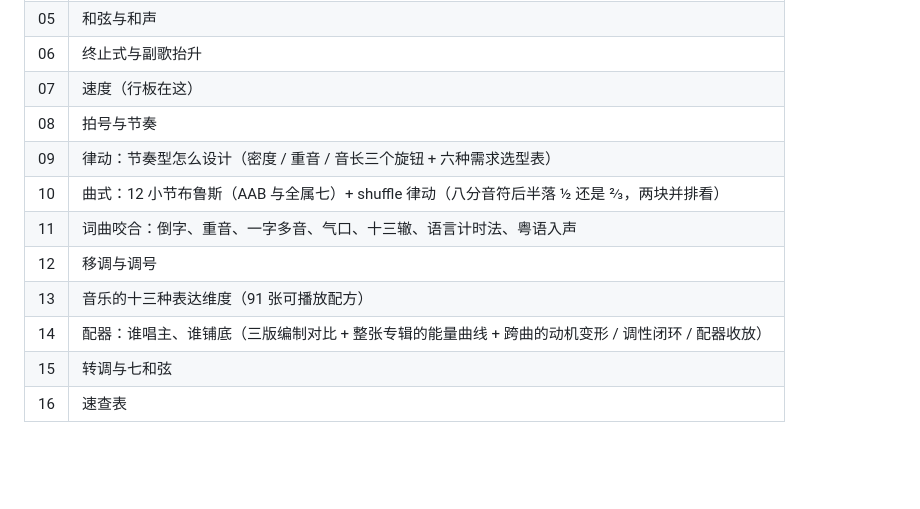
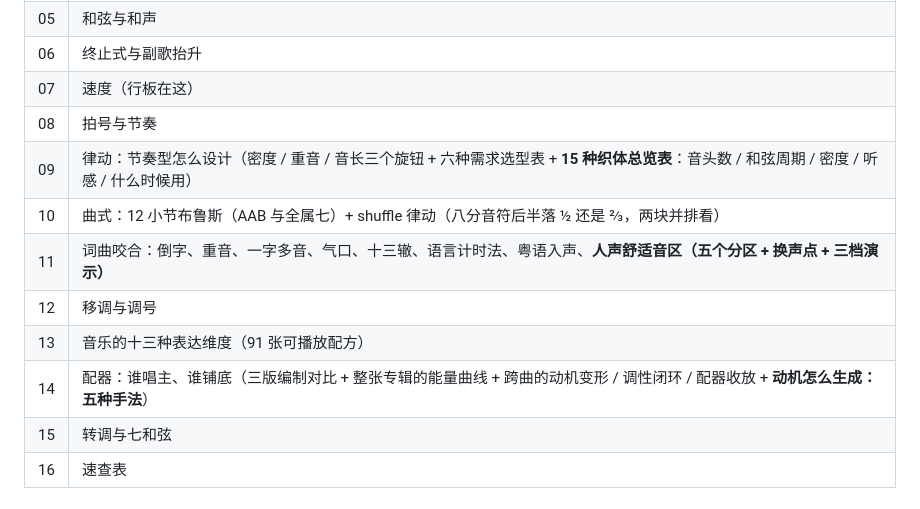
Before and after one commit to Tairraos/musictheory, a Markdown page: README.md, the part around one of its changes. Drawn GitHub-style; blank space fills up the shorter version.

Commit message:
V1.34 文档同步：新密度公式口径、15 种织体总览、动机生成五手法、人声音区；测试覆盖补 A9/G6b/G9/F1b/E14

```diff
--- a/README.md
+++ b/README.md
@@ -157,12 +162,12 @@ npm test
 | 06 | 终止式与副歌抬升 |
 | 07 | 速度（行板在这） |
 | 08 | 拍号与节奏 |
-| 09 | 律动：节奏型怎么设计（密度 / 重音 / 音长三个旋钮 + 六种需求选型表） |
+| 09 | 律动：节奏型怎么设计（密度 / 重音 / 音长三个旋钮 + 六种需求选型表 + **15 种织体总览表**：音头数 / 和弦周期 / 密度 / 听感 / 什么时候用） |
 | 10 | 曲式：12 小节布鲁斯（AAB 与全属七）+ shuffle 律动（八分音符后半落 ½ 还是 ⅔，两块并排看） |
-| 11 | 词曲咬合：倒字、重音、一字多音、气口、十三辙、语言计时法、粤语入声 |
+| 11 | 词曲咬合：倒字、重音、一字多音、气口、十三辙、语言计时法、粤语入声、**人声舒适音区（五个分区 + 换声点 + 三档演示）** |
 | 12 | 移调与调号 |
 | 13 | 音乐的十三种表达维度（91 张可播放配方） |
-| 14 | 配器：谁唱主、谁铺底（三版编制对比 + 整张专辑的能量曲线 + 跨曲的动机变形 / 调性闭环 / 配器收放） |
+| 14 | 配器：谁唱主、谁铺底（三版编制对比 + 整张专辑的能量曲线 + 跨曲的动机变形 / 调性闭环 / 配器收放 + **动机怎么生成：五种手法**） |
 | 15 | 转调与七和弦 |
 | 16 | 速查表 |
 
```
Also changed, not shown: other parts of README.md (+22 -5 lines).
